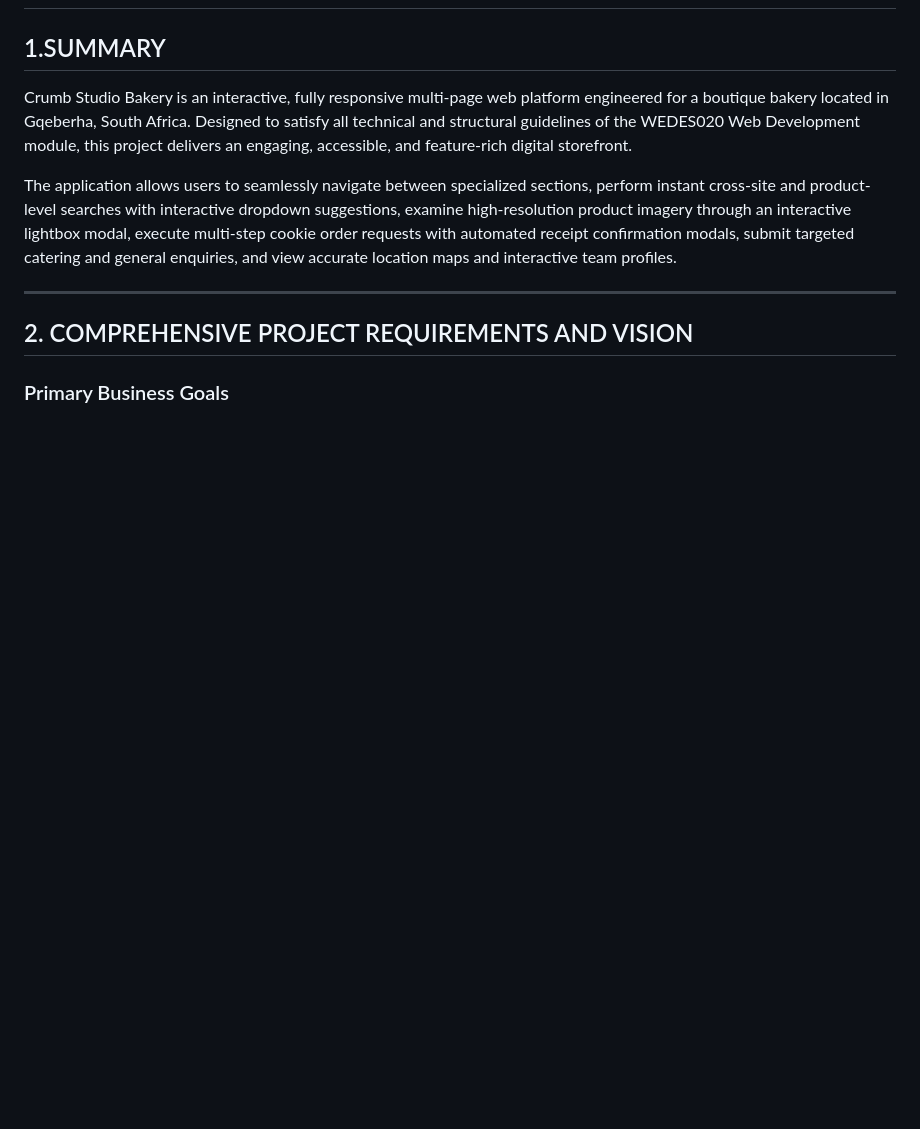
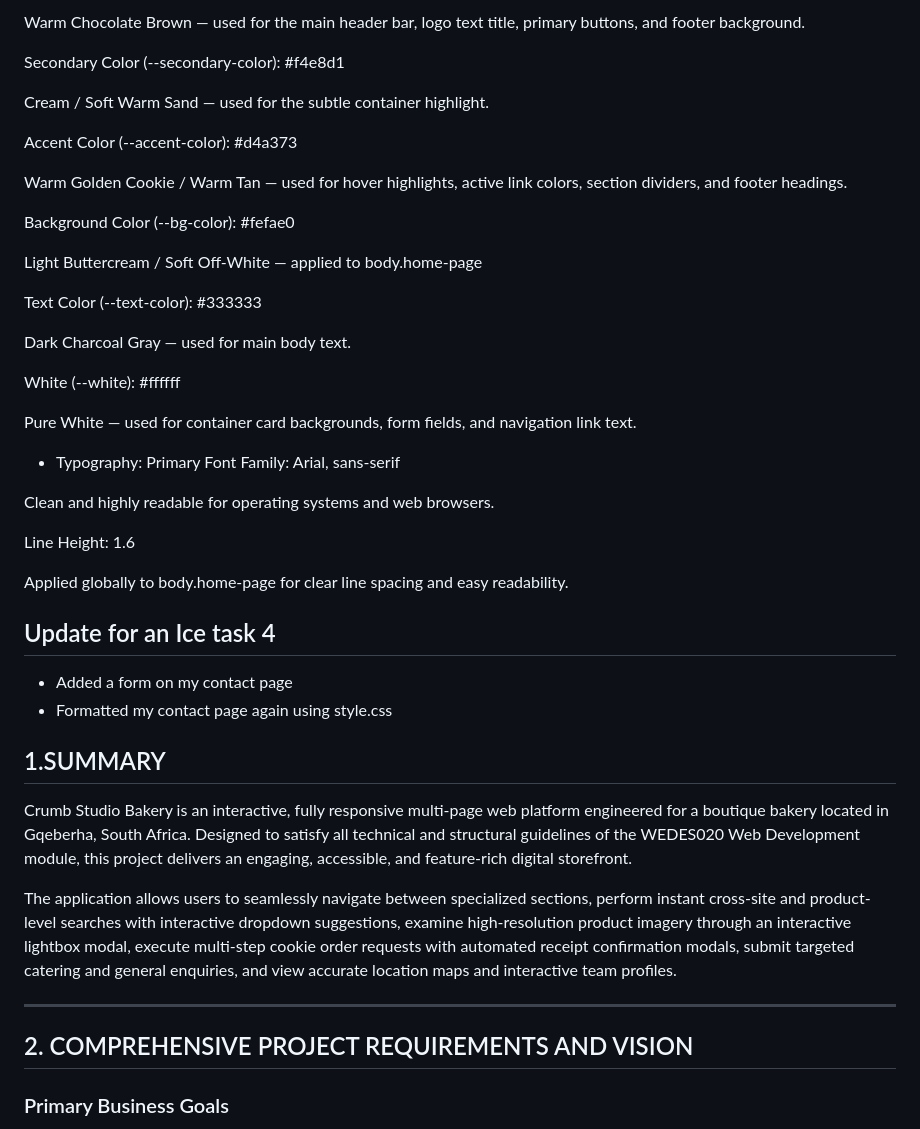
Before and after one commit to KaylaFriskin1/ST10511154PART1-POE, a Markdown page: README.md, the part around one of its changes. Drawn GitHub-style; blank space fills up the shorter version.

Commit message:
Enhance README with project overview and updates
Expanded README with project details, features, and tech stack.

```diff
--- a/README.md
+++ b/README.md
@@ -11,3 +68,36 @@ Location: Gqeberha, South Africa
+Warm Chocolate Brown — used for the main header bar, logo text title, primary buttons, and footer background.
+
+Secondary Color (--secondary-color): #f4e8d1
+
+Cream / Soft Warm Sand — used for the subtle container highlight.
+
+Accent Color (--accent-color): #d4a373
+
+Warm Golden Cookie / Warm Tan — used for hover highlights, active link colors, section dividers, and footer headings.
+
+Background Color (--bg-color): #fefae0
+
+Light Buttercream / Soft Off-White — applied to body.home-page
+
+Text Color (--text-color): #333333
+
+Dark Charcoal Gray — used for main body text.
+
+White (--white): #ffffff
+
+Pure White — used for container card backgrounds, form fields, and navigation link text.
+
+* Typography: Primary Font Family: Arial, sans-serif
+
+Clean and highly readable for operating systems and web browsers.
+
+Line Height: 1.6
+
+Applied globally to body.home-page for clear line spacing and easy readability.
+
+## Update for an Ice task 4
+- Added a form on my contact page
+- Formatted my contact page again using style.css
 ## 1.SUMMARY
 
 Crumb Studio Bakery is an interactive, fully responsive multi-page web platform engineered for a boutique bakery located in Gqeberha, South Africa. Designed to satisfy all technical and structural guidelines of the WEDES020 Web Development module, this project delivers an engaging, accessible, and feature-rich digital storefront.
```
Also changed, not shown: other parts of README.md (+57 -0 lines).
